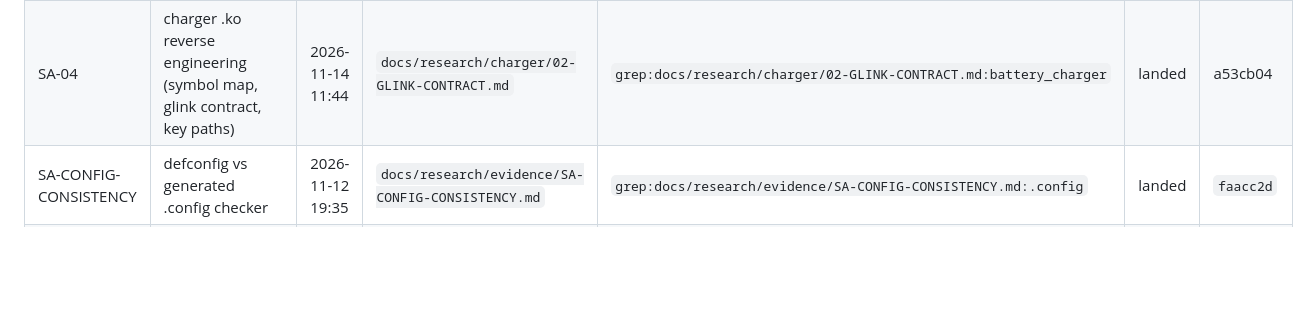
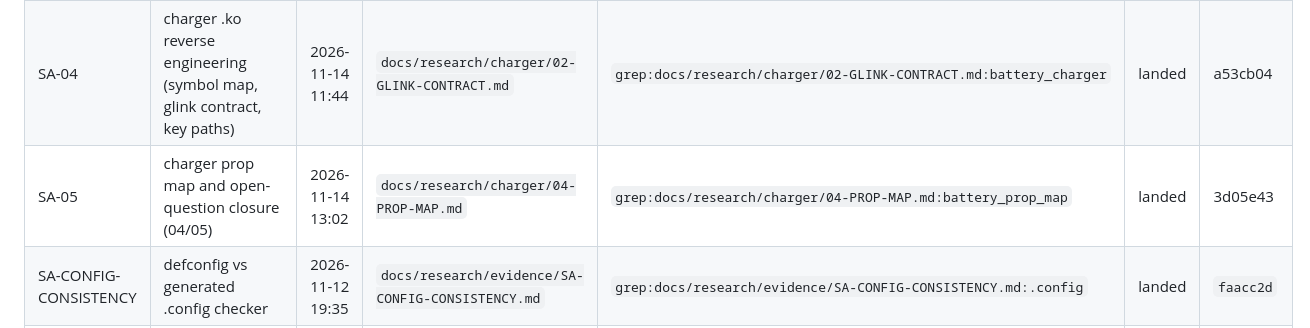
Before and after one commit to Emilelu/UniXNU-mondrian, a Markdown page: docs/research/SUBAGENT-DELIVERABLES.md, the part around the change. Drawn GitHub-style; blank space fills up the shorter version.

Commit message:
docs(ledger): record SA-05 for the charger prop-map ledger

```diff
--- a/docs/research/SUBAGENT-DELIVERABLES.md
+++ b/docs/research/SUBAGENT-DELIVERABLES.md
@@ -29,6 +29,7 @@
 | SA-02 | 音频/DSP 栈差距调研 | 2026-11-12 11:36 | `docs/research/audio/GAP-ANALYSIS.md` | `grep:docs/research/audio/GAP-ANALYSIS.md:PAS1` | landed | PENDING |
 | SA-03 | WiFi 实现差距调研 | 2026-11-12 11:37 | `docs/research/wifi/GAP-ANALYSIS.md` | `file:docs/research/wifi/FIRMWARE.md` | landed | PENDING |
 | SA-04 | charger .ko reverse engineering (symbol map, glink contract, key paths) | 2026-11-14 11:44 | `docs/research/charger/02-GLINK-CONTRACT.md` | `grep:docs/research/charger/02-GLINK-CONTRACT.md:battery_charger` | landed | a53cb04 |
+| SA-05 | charger prop map and open-question closure (04/05) | 2026-11-14 13:02 | `docs/research/charger/04-PROP-MAP.md` | `grep:docs/research/charger/04-PROP-MAP.md:battery_prop_map` | landed | 3d05e43 |
 | SA-CONFIG-CONSISTENCY | defconfig vs generated .config checker | 2026-11-12 19:35 | `docs/research/evidence/SA-CONFIG-CONSISTENCY.md` | `grep:docs/research/evidence/SA-CONFIG-CONSISTENCY.md:.config` | landed | `faacc2d` |
 | SA-BOOT-EVIDENCE | boot evidence audit: battery image reached SpringBoard, k60_touch_se=19 killed touch | 2026-11-12 19:35 | `docs/research/evidence/SA-BOOT-EVIDENCE-20261112.md` | `grep:docs/research/evidence/SA-BOOT-EVIDENCE-20261112.md:k60_touch_se` | landed | `faacc2d` |
 
```
